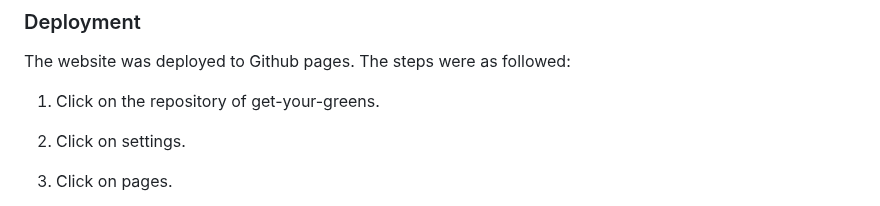
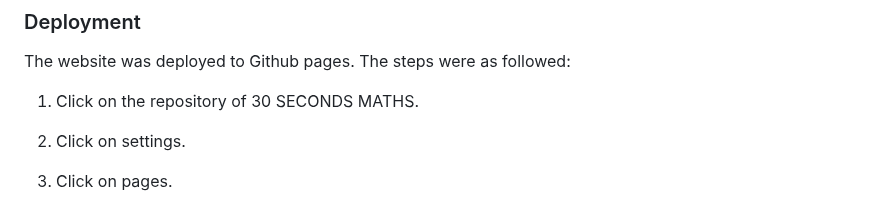
Before and after one commit to Code-Institute-Submissions/thirty-seconds-maths, a Markdown page: README.md, the part around the change. Rendered like a GitHub page.

Commit message:
Fix typo in README.md

```diff
--- a/README.md
+++ b/README.md
@@ -78,7 +78,7 @@ When implementing the reset button, I had trouble resetting the game to its init
 
 The website was deployed to Github pages. The steps were as followed:
 
-1. Click on the repository of get-your-greens.
+1. Click on the repository of 30 SECONDS MATHS.
 
 2. Click on settings.
 
```
